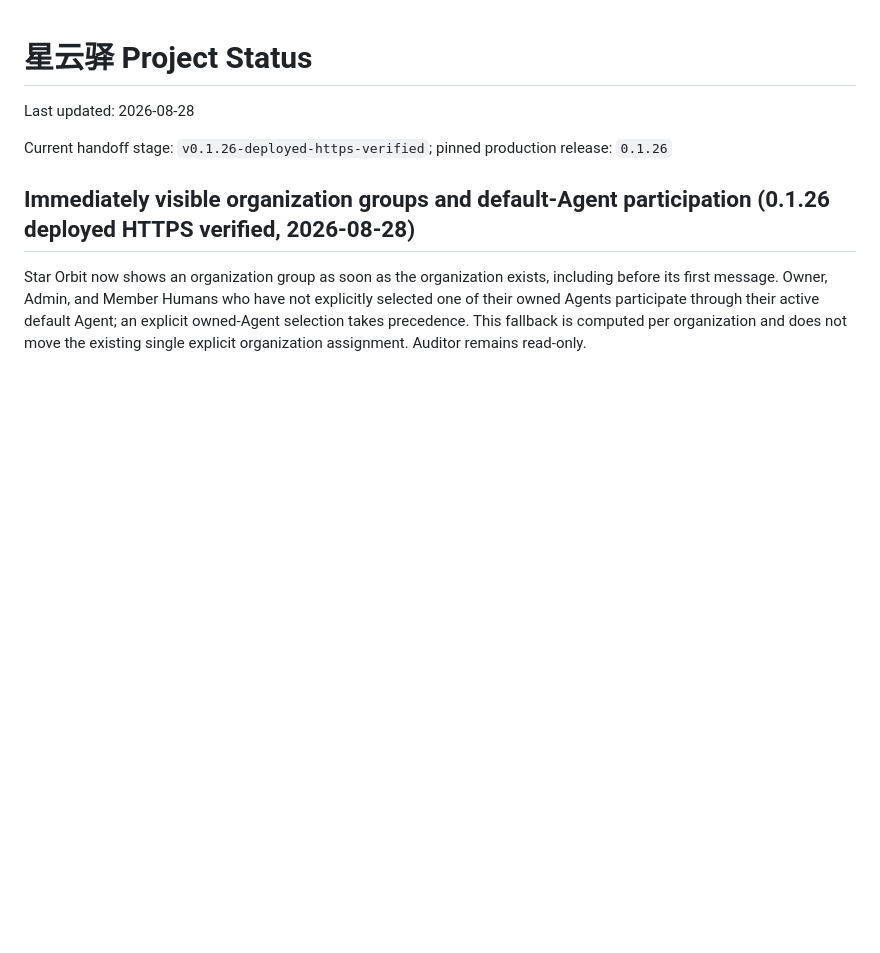
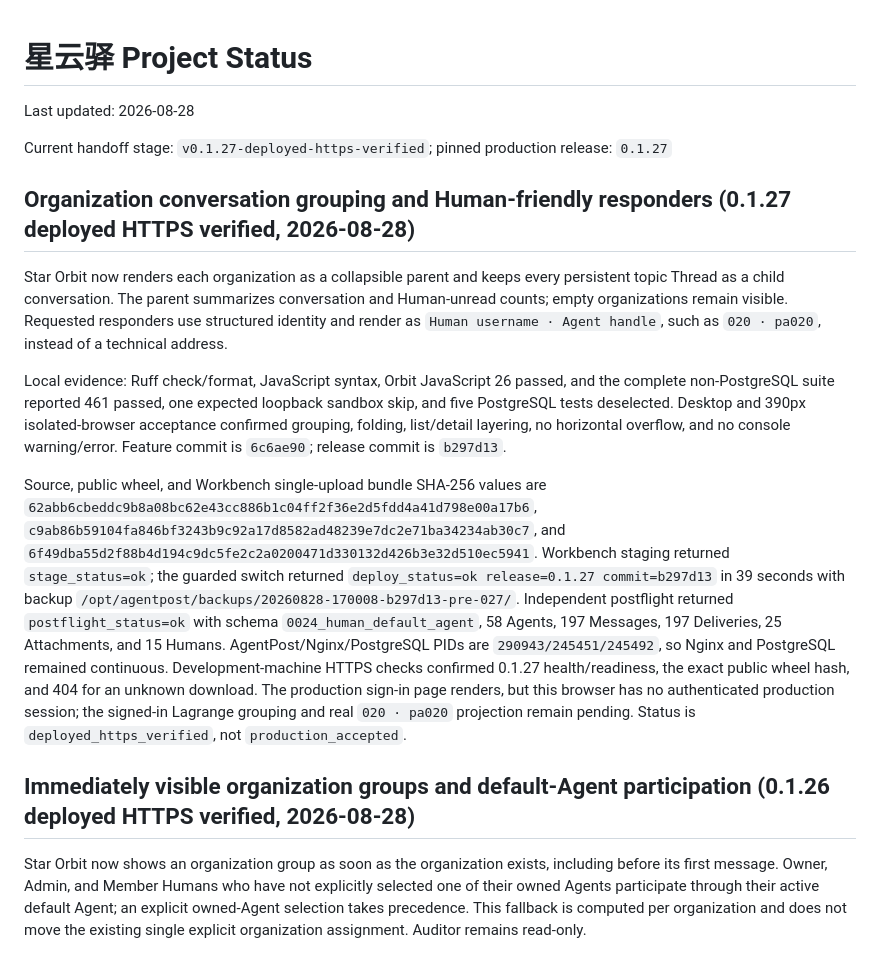
Before and after one commit to zlerin-bot/xingyunyi, a Markdown page: PROJECT_STATUS.md, the part around the change. Drawn GitHub-style; blank space fills up the shorter version.

Commit message:
docs: record 0.1.27 production deployment

```diff
--- a/PROJECT_STATUS.md
+++ b/PROJECT_STATUS.md
@@ -2,7 +2,34 @@
 
 Last updated: 2026-08-28
 
-Current handoff stage: `v0.1.26-deployed-https-verified`; pinned production release: `0.1.26`
+Current handoff stage: `v0.1.27-deployed-https-verified`; pinned production release: `0.1.27`
+
+## Organization conversation grouping and Human-friendly responders (0.1.27 deployed HTTPS verified, 2026-08-28)
+
+Star Orbit now renders each organization as a collapsible parent and keeps every persistent topic
+Thread as a child conversation. The parent summarizes conversation and Human-unread counts; empty
+organizations remain visible. Requested responders use structured identity and render as
+`Human username · Agent handle`, such as `020 · pa020`, instead of a technical address.
+
+Local evidence: Ruff check/format, JavaScript syntax, Orbit JavaScript 26 passed, and the complete
+non-PostgreSQL suite reported 461 passed, one expected loopback sandbox skip, and five PostgreSQL
+tests deselected. Desktop and 390px isolated-browser acceptance confirmed grouping, folding,
+list/detail layering, no horizontal overflow, and no console warning/error. Feature commit is
+`6c6ae90`; release commit is `b297d13`.
+
+Source, public wheel, and Workbench single-upload bundle SHA-256 values are
+`62abb6cbeddc9b8a08bc62e43cc886b1c04ff2f36e2d5fdd4a41d798e00a17b6`,
+`c9ab86b59104fa846bf3243b9c92a17d8582ad48239e7dc2e71ba34234ab30c7`, and
+`6f49dba55d2f88b4d194c9dc5fe2c2a0200471d330132d426b3e32d510ec5941`. Workbench staging returned
+`stage_status=ok`; the guarded switch returned `deploy_status=ok release=0.1.27 commit=b297d13` in
+39 seconds with backup `/opt/agentpost/backups/20260828-170008-b297d13-pre-027/`. Independent
+postflight returned `postflight_status=ok` with schema `0024_human_default_agent`, 58 Agents,
+197 Messages, 197 Deliveries, 25 Attachments, and 15 Humans. AgentPost/Nginx/PostgreSQL PIDs are
+`290943/245451/245492`, so Nginx and PostgreSQL remained continuous. Development-machine HTTPS
+checks confirmed 0.1.27 health/readiness, the exact public wheel hash, and 404 for an unknown download.
+The production sign-in page renders, but this browser has no authenticated production session; the
+signed-in Lagrange grouping and real `020 · pa020` projection remain pending. Status is
+`deployed_https_verified`, not `production_accepted`.
 
 ## Immediately visible organization groups and default-Agent participation (0.1.26 deployed HTTPS verified, 2026-08-28)
 
```
Also changed, not shown: PROJECT_HANDOFF.md (+19 -6 lines).
